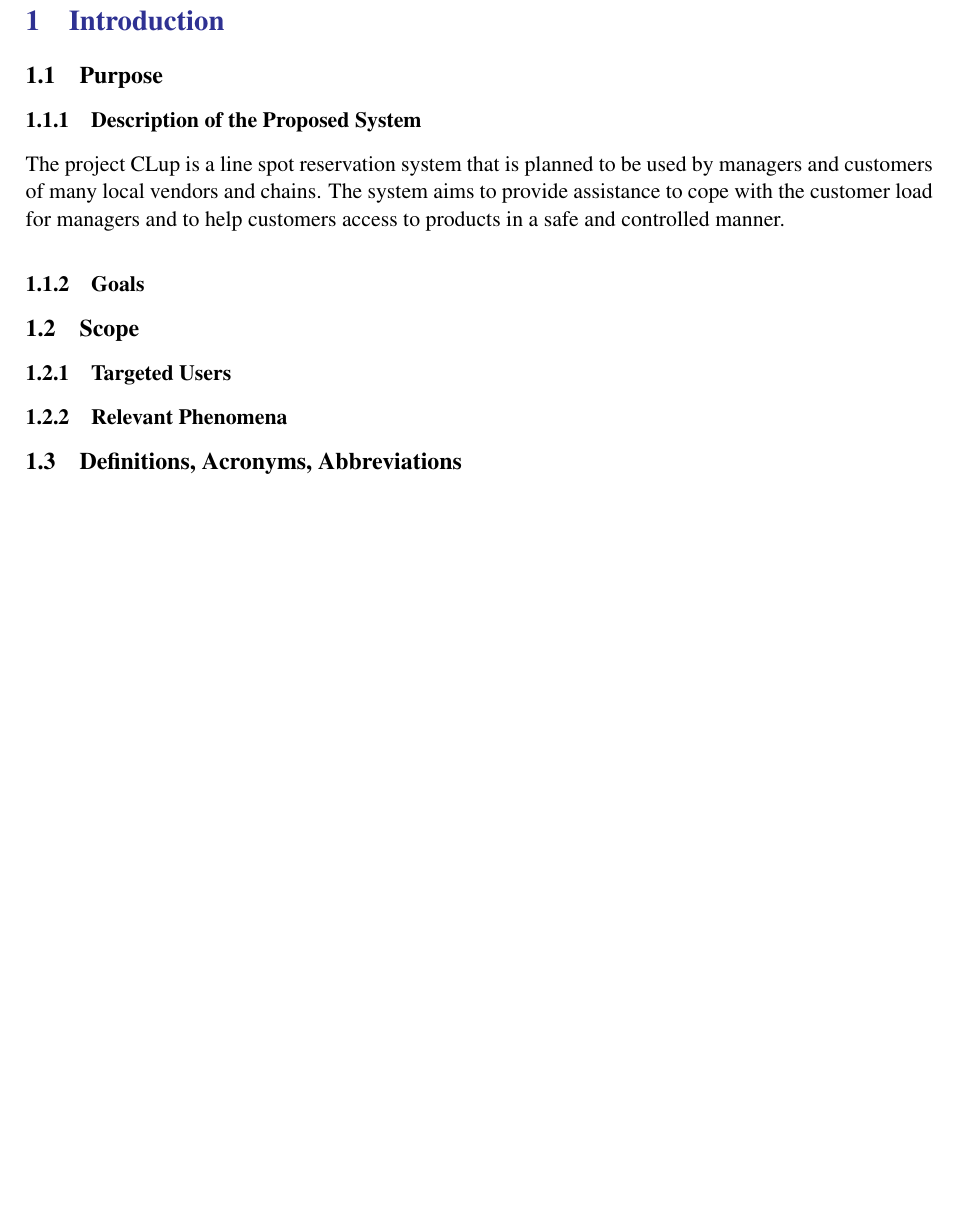
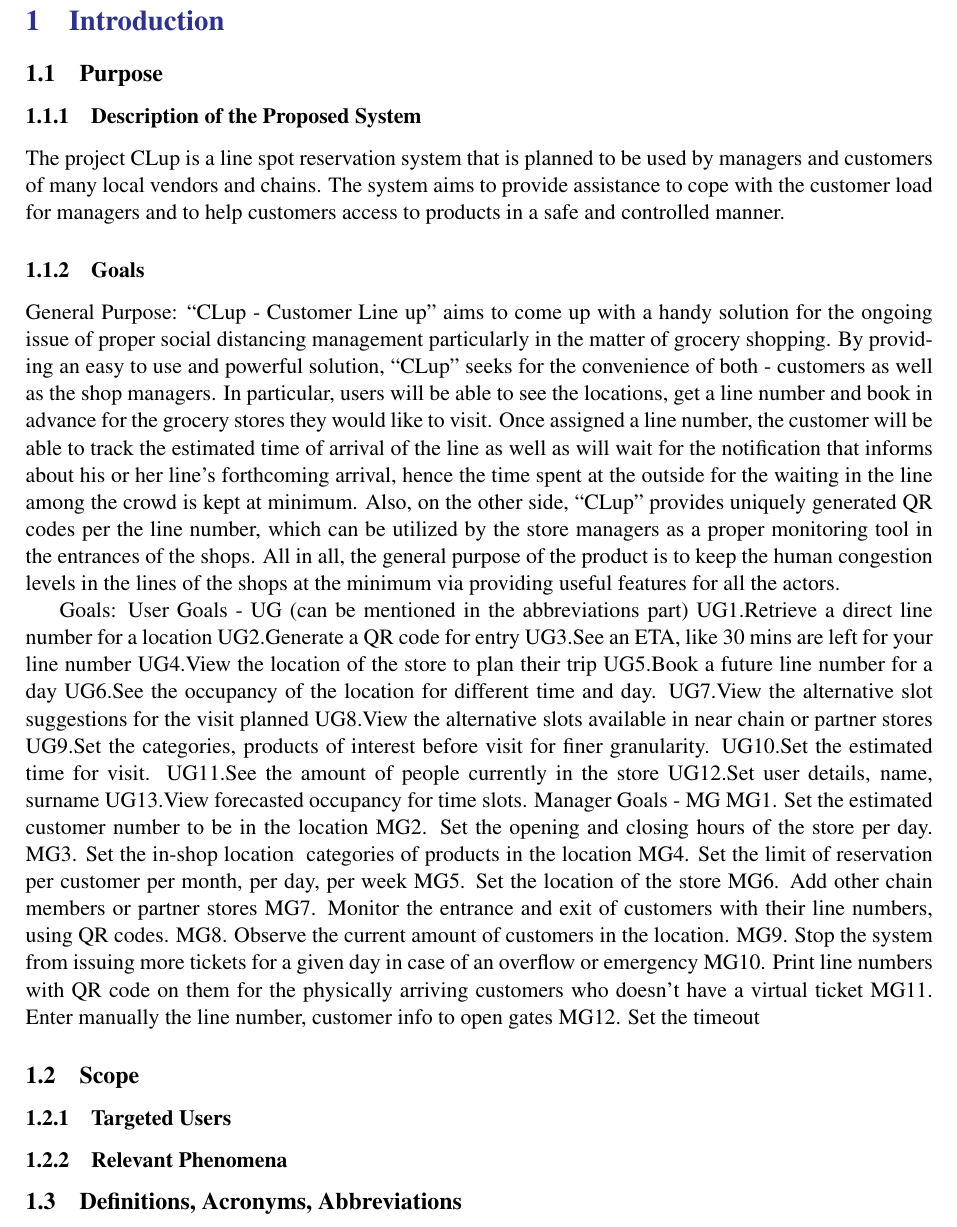
Before and after one commit to Furcanzo/BurattiIncesuluHrvoj, a LaTeX document (RASD/main.tex, which reads RASD/Files/introduction.tex): part of page 6 of 12, cut so that both start at the same text, the shorter picture padded with empty space. Compiled offline with pdfLaTeX; a LaTeX package or settings file that is missing is left out.

Commit message:
General Purpose added
General Purpose added. Approximate list of the Goals added (inspired from the previous year's document)

```diff
--- a/RASD/Files/introduction.tex
+++ b/RASD/Files/introduction.tex
@@ -7,6 +7,39 @@
 
 % TODO: This needs expansion @Aydin
 \subsubsection{Goals}
+
+General Purpose:
+      “CLup - Customer Line up” aims to come up with a handy solution for the ongoing issue of proper social distancing management particularly in the matter of grocery shopping. By providing an easy to use and powerful solution, “CLup” seeks for the convenience of both - customers as well as the shop managers. In particular, users will be able to see the locations, get a line number and book in advance for the grocery stores they would like to visit. Once assigned a line number, the customer will be able to track the estimated time of arrival of the line as well as will wait for the notification that informs about his or her line’s forthcoming arrival, hence the time spent at the outside for the waiting in the line among the crowd is kept at minimum. Also, on the other side, “CLup” provides uniquely generated QR codes per the line number, which can be utilized by the store managers as a proper monitoring tool in the entrances of the shops. All in all, the general purpose of the product is to keep the human congestion levels in the lines of the shops at the minimum via providing useful features for all the actors.
+
+Goals:
+			User Goals - UG (can be mentioned in the abbreviations part)
+			UG1.Retrieve a direct line number for a location
+			UG2.Generate a QR code for entry
+      UG3.See an ETA, like 30 mins are left for your line number
+      UG4.View the location of the store to plan their trip
+      UG5.Book a future line number for a day
+      UG6.See the occupancy of the location for different time and day.
+      UG7.View the alternative slot suggestions for the visit planned
+      UG8.View the alternative slots available in near chain or partner stores
+      UG9.Set the categories, products of interest before visit for finer granularity.
+      UG10.Set the estimated time for visit.
+      UG11.See the amount of people currently in the store
+      UG12.Set user details, name, surname
+      UG13.View forecasted occupancy for time slots.
+      Manager Goals - MG
+      MG1. Set the estimated customer number to be in the location
+      MG2. Set the opening and closing hours of the store per day.
+      MG3. Set the in-shop location & categories of products in the location
+      MG4. Set the limit of reservation per customer per month, per day, per week
+      MG5. Set the location of the store
+      MG6. Add other chain members or partner stores
+      MG7. Monitor the entrance and exit of customers with their line numbers, using QR codes.
+      MG8. Observe the current amount of customers in the location.
+      MG9. Stop the system from issuing more tickets for a given day in case of an overflow or emergency
+      MG10. Print line numbers with QR code on them for the physically arriving customers who doesn't have a virtual ticket
+      MG11. Enter manually the line number, customer info to open gates
+      MG12. Set the timeout
+
 % Manager:
 % Set the estimated customer number to be in the location (based on govt. regulations, space availability etc.)
 % Set the opening and closing hours of the store per day.
```
